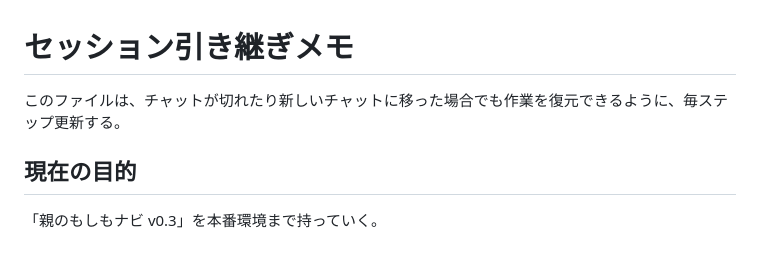
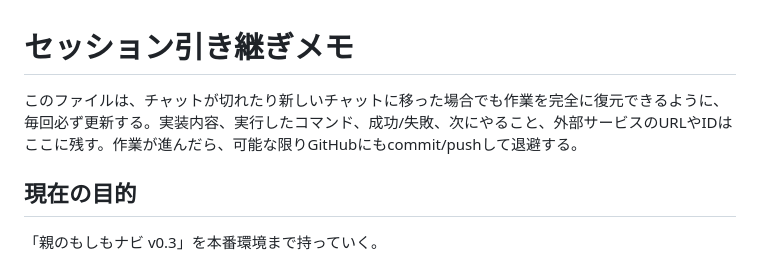
Before and after one commit to dogwoodcommunity/oyano-moshimo-navi, a Markdown page: docs/SESSION_HANDOFF.md, the part around the change. Drawn GitHub-style.

Commit message:
Clarify session handoff rule

```diff
--- a/docs/SESSION_HANDOFF.md
+++ b/docs/SESSION_HANDOFF.md
@@ -1,6 +1,6 @@
 # セッション引き継ぎメモ
 
-このファイルは、チャットが切れたり新しいチャットに移った場合でも作業を復元できるように、毎ステップ更新する。
+このファイルは、チャットが切れたり新しいチャットに移った場合でも作業を完全に復元できるように、毎回必ず更新する。実装内容、実行したコマンド、成功/失敗、次にやること、外部サービスのURLやIDはここに残す。作業が進んだら、可能な限りGitHubにもcommit/pushして退避する。
 
 ## 現在の目的
 
```
